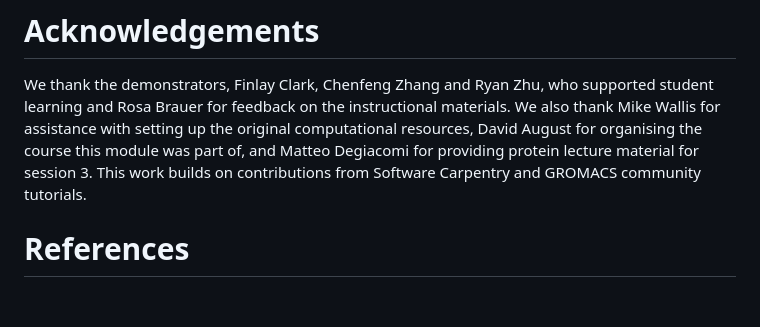
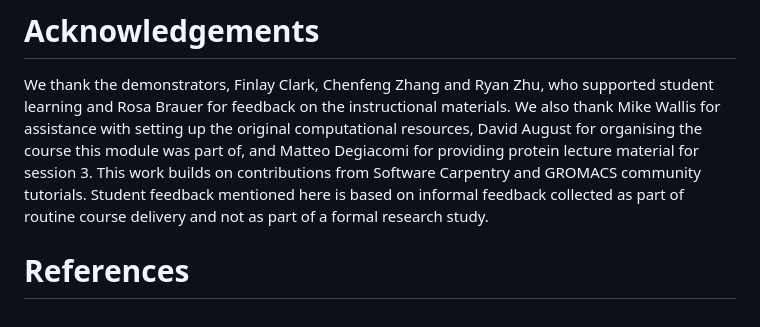
Before and after one commit to Edinburgh-Chemistry-Teaching/MD_ResearchTechniques, a Markdown page: paper.md, the part around the change. Drawn GitHub-style.

Commit message:
Update paper.md
statement on feedback added

```diff
--- a/paper.md
+++ b/paper.md
@@ -193,8 +193,7 @@ com/Erastova-group/ClayCode-workshop) introducing the use of ClayCode[@pollak202
 
 # Acknowledgements
 We thank the demonstrators, Finlay Clark, Chenfeng Zhang and Ryan Zhu, who supported student learning and Rosa Brauer for feedback on the instructional materials.
-We also thank Mike Wallis for assistance with setting up the original computational resources, David August for organising the course this module was part of, and Matteo Degiacomi for providing protein lecture material for session 3.
-This work builds on contributions from Software Carpentry and GROMACS community tutorials.
+We also thank Mike Wallis for assistance with setting up the original computational resources, David August for organising the course this module was part of, and Matteo Degiacomi for providing protein lecture material for session 3. This work builds on contributions from Software Carpentry and GROMACS community tutorials. Student feedback mentioned here is based on informal feedback collected as part of routine course delivery and not as part of a formal research study.
 
 
 
```
